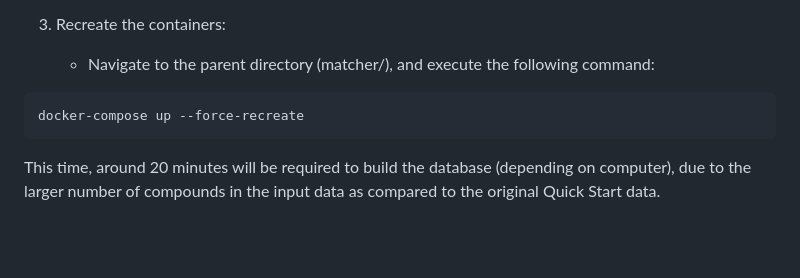
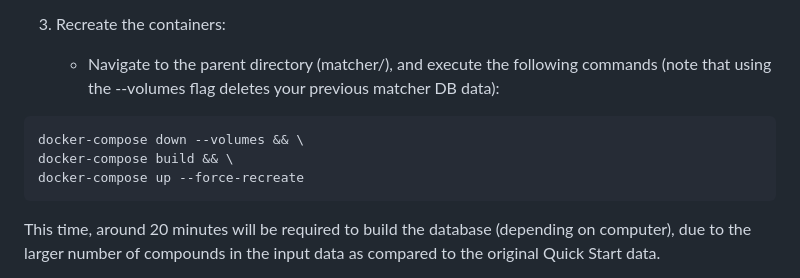
Before and after one commit to Merck/matcher, a Markdown page: README.md, the part around the change. GitHub-like rendering; blank space fills up the shorter version.

````diff
--- a/README.md
+++ b/README.md
@@ -87,9 +87,11 @@ As an example, we illustrate how to use a "medium-size" dataset containing 20,26
 <br></br>
 
 3. Recreate the containers:
-    * Navigate to the parent directory (matcher/), and execute the following command:
+    * Navigate to the parent directory (matcher/), and execute the following commands (note that using the --volumes flag deletes your previous matcher DB data):
 
 ```
+docker-compose down --volumes && \
+docker-compose build && \
 docker-compose up --force-recreate
 ```
 
````
